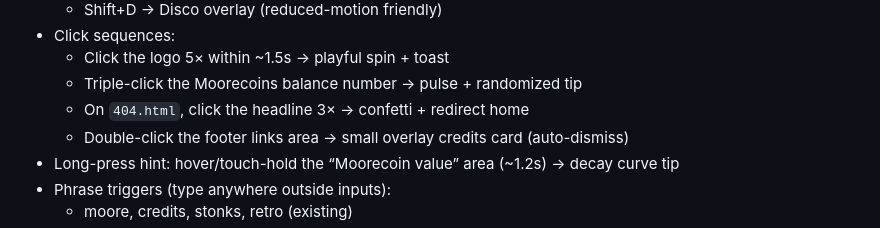
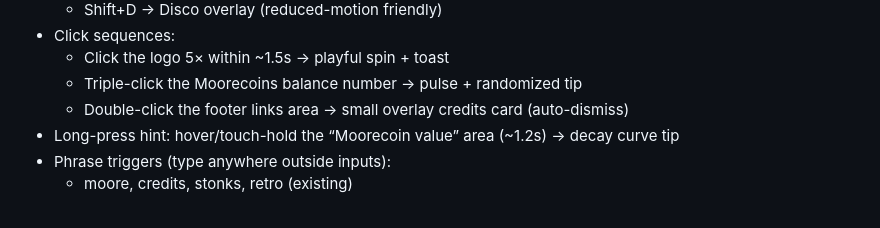
Before and after one commit to moorecoin-bhs/Moorecoin, a Markdown page: README.md, the part around the change. Rendered like a GitHub page.

Commit message:
Remove confetti trigger on 404 page
Removed the confetti trigger from the 404 page.

```diff
--- a/README.md
+++ b/README.md
@@ -312,7 +312,6 @@ Discoverables:
 - Click sequences:
   - Click the logo 5× within ~1.5s → playful spin + toast
   - Triple-click the Moorecoins balance number → pulse + randomized tip
-  - On `404.html`, click the headline 3× → confetti + redirect home
   - Double-click the footer links area → small overlay credits card (auto-dismiss)
 - Long-press hint: hover/touch-hold the “Moorecoin value” area (~1.2s) → decay curve tip
 - Phrase triggers (type anywhere outside inputs):
```
